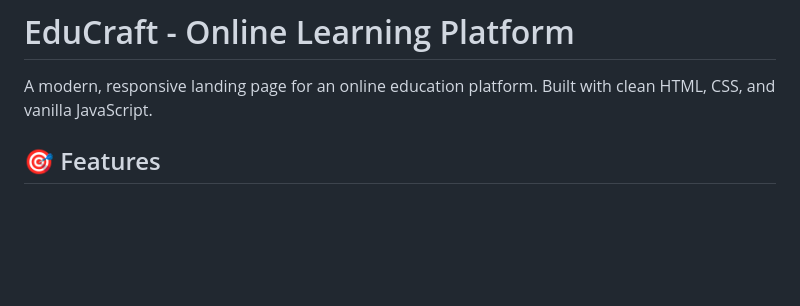
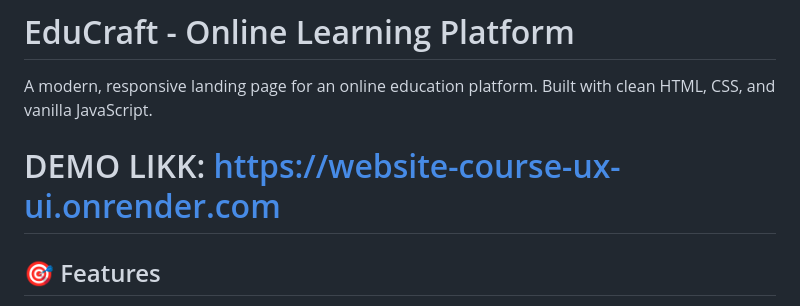
Before and after one commit to BurnisDenys/Website-Course-UX-UI, a Markdown page: README.md, the part around the change. Rendered like a GitHub page; blank space fills up the shorter version.

```diff
--- a/README.md
+++ b/README.md
@@ -1,6 +1,8 @@
 # EduCraft - Online Learning Platform
 
 A modern, responsive landing page for an online education platform. Built with clean HTML, CSS, and vanilla JavaScript.
+
+# DEMO LIKK: https://website-course-ux-ui.onrender.com
 
 ## 🎯 Features
 
```
